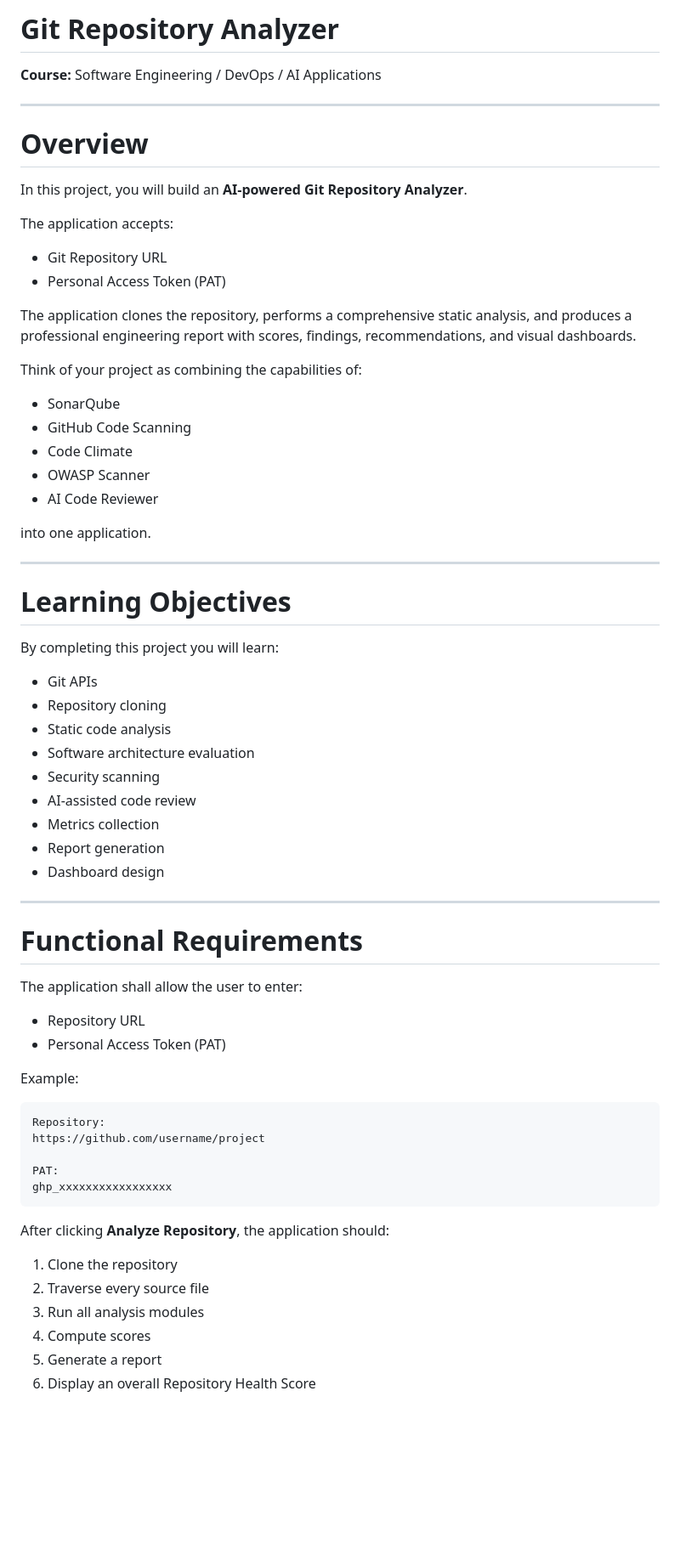
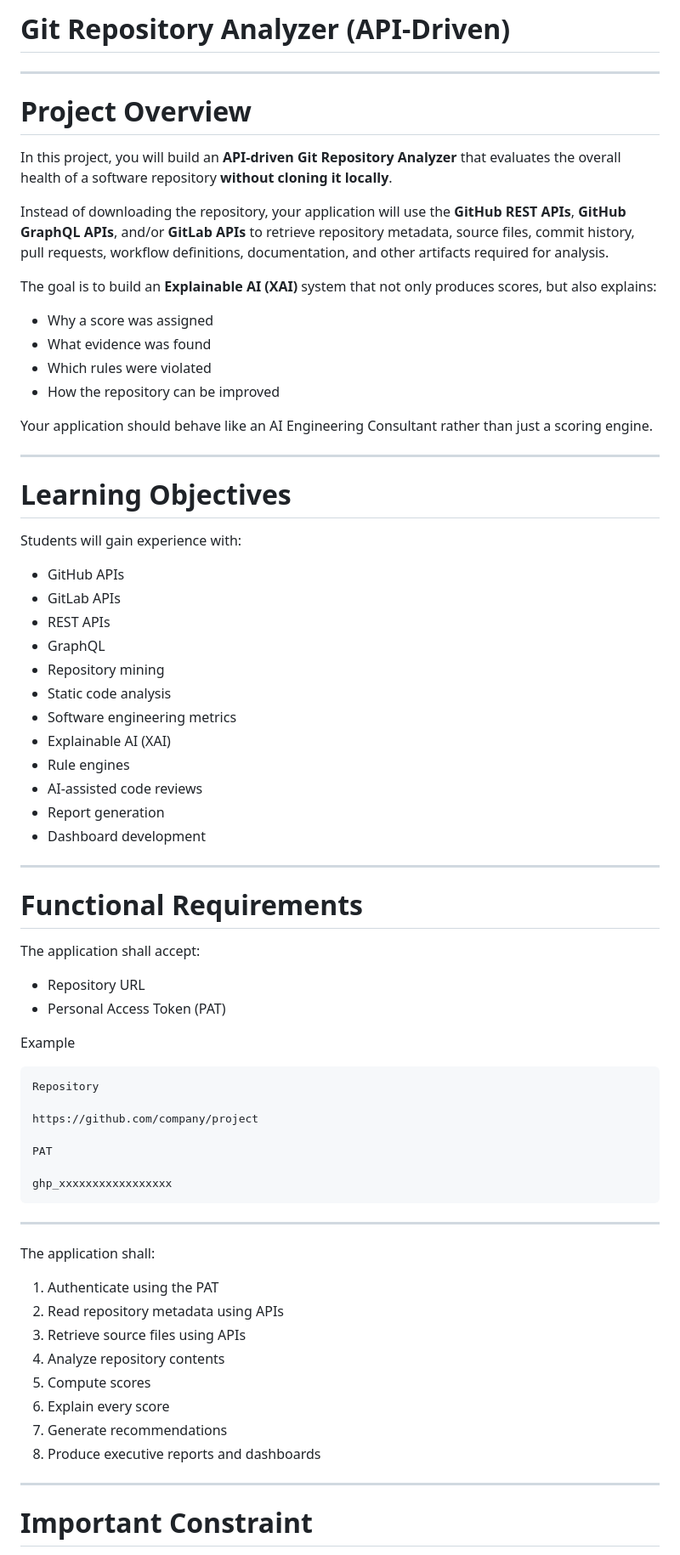
Before and after one commit to sjasthi/ai-git-repo-analyzer, a Markdown page: analysis_templates.md, the part around one of its changes. Shown at 85% size. Drawn GitHub-style; blank space fills up the shorter version.

````diff
--- a/analysis_templates.md
+++ b/analysis_templates.md
@@ -1,71 +1,75 @@
-# Git Repository Analyzer
-
-**Course:** Software Engineering / DevOps / AI Applications
-
-
+# Git Repository Analyzer (API-Driven)
 ---
 
-# Overview
+# Project Overview
 
-In this project, you will build an **AI-powered Git Repository Analyzer**.
+In this project, you will build an **API-driven Git Repository Analyzer** that evaluates the overall health of a software repository **without cloning it locally**.
 
-The application accepts:
+Instead of downloading the repository, your application will use the **GitHub REST APIs**, **GitHub GraphQL APIs**, and/or **GitLab APIs** to retrieve repository metadata, source files, commit history, pull requests, workflow definitions, documentation, and other artifacts required for analysis.
 
-- Git Repository URL
-- Personal Access Token (PAT)
+The goal is to build an **Explainable AI (XAI)** system that not only produces scores, but also explains:
 
-The application clones the repository, performs a comprehensive static analysis, and produces a professional engineering report with scores, findings, recommendations, and visual dashboards.
+- Why a score was assigned
+- What evidence was found
+- Which rules were violated
+- How the repository can be improved
 
-Think of your project as combining the capabilities of:
-
-- SonarQube
-- GitHub Code Scanning
-- Code Climate
-- OWASP Scanner
-- AI Code Reviewer
-
-into one application.
+Your application should behave like an AI Engineering Consultant rather than just a scoring engine.
 
 ---
 
 # Learning Objectives
 
-By completing this project you will learn:
+Students will gain experience with:
 
-- Git APIs
-- Repository cloning
+- GitHub APIs
+- GitLab APIs
+- REST APIs
+- GraphQL
+- Repository mining
 - Static code analysis
-- Software architecture evaluation
-- Security scanning
-- AI-assisted code review
-- Metrics collection
+- Software engineering metrics
+- Explainable AI (XAI)
+- Rule engines
+- AI-assisted code reviews
 - Report generation
-- Dashboard design
+- Dashboard development
 
 ---
 
 # Functional Requirements
 
-The application shall allow the user to enter:
+The application shall accept:
 
 - Repository URL
 - Personal Access Token (PAT)
 
-Example:
+Example
 
 ```
-Repository:
-https://github.com/username/project
+Repository
 
-PAT:
+https://github.com/company/project
+
+PAT
+
 ghp_xxxxxxxxxxxxxxxxx
 ```
 
-After clicking **Analyze Repository**, the application should:
+---
 
-1. Clone the repository
-2. Traverse every source file
-3. Run all analysis modules
-4. Compute scores
-5. Generate a report
-6. Display an overall Repository Health Score
+The application shall:
+
+1. Authenticate using the PAT
+2. Read repository metadata using APIs
+3. Retrieve source files using APIs
+4. Analyze repository contents
+5. Compute scores
+6. Explain every score
+7. Generate recommendations
+8. Produce executive reports and dashboards
+
+---
+
+# Important Constraint
+
````
Also changed, not shown: other parts of analysis_templates.md (+334 -280 lines).
